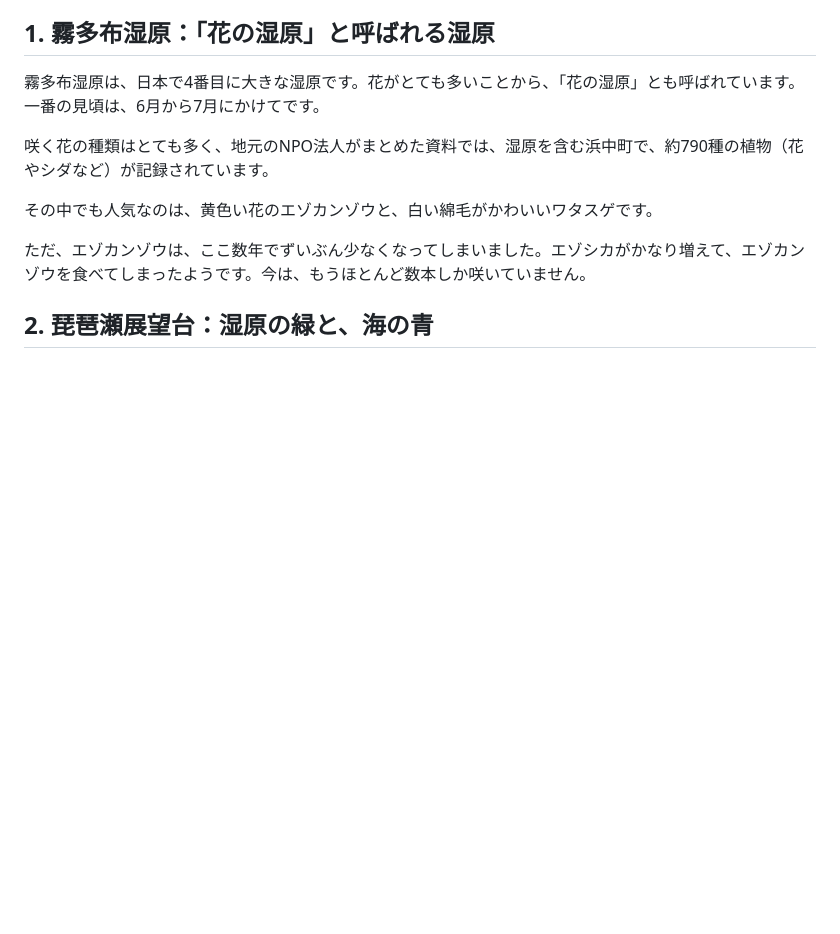
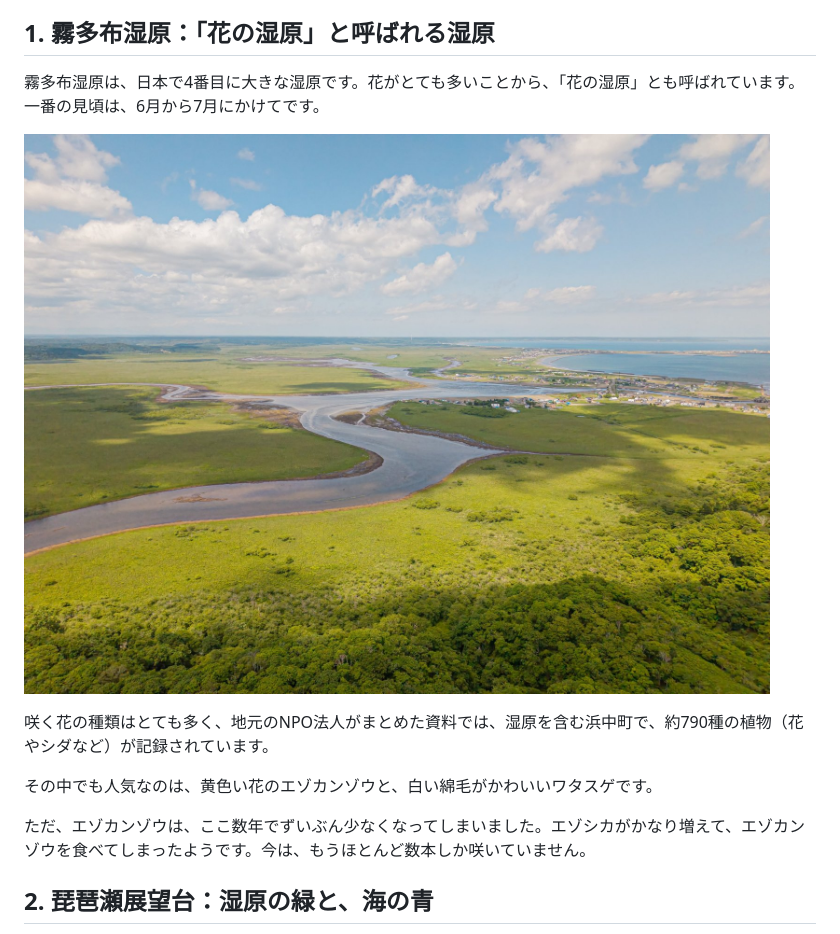
Before and after one commit to MARUGAMESAN/saihate-lab, a Markdown page: posts/2026-11-13-hamanaka-spots.md, the part around the change. Rendered like a GitHub page; pictures changed too: assets/posts/2026-11-13-spots-7.jpg (added); blank space fills up the shorter version.

```diff
--- a/posts/2026-11-13-hamanaka-spots.md
+++ b/posts/2026-11-13-hamanaka-spots.md
@@ -23,6 +23,8 @@ source: inbox/2026-11-12-hamanaka-spots
 ## 1. 霧多布湿原：「花の湿原」と呼ばれる湿原
 
 霧多布湿原は、日本で4番目に大きな湿原です。花がとても多いことから、「花の湿原」とも呼ばれています。一番の見頃は、6月から7月にかけてです。
+
+![空から見た霧多布湿原。緑の湿原の中を川が大きく曲がりながら流れ、右奥に町と海が見える](/assets/posts/2026-11-13-spots-7.jpg)
 
 咲く花の種類はとても多く、地元のNPO法人がまとめた資料では、湿原を含む浜中町で、約790種の植物（花やシダなど）が記録されています。
 
```
Also changed, not shown: inbox/2026-11-12-hamanaka-spots/memo.md (+6 -0 lines), 1 other file.
